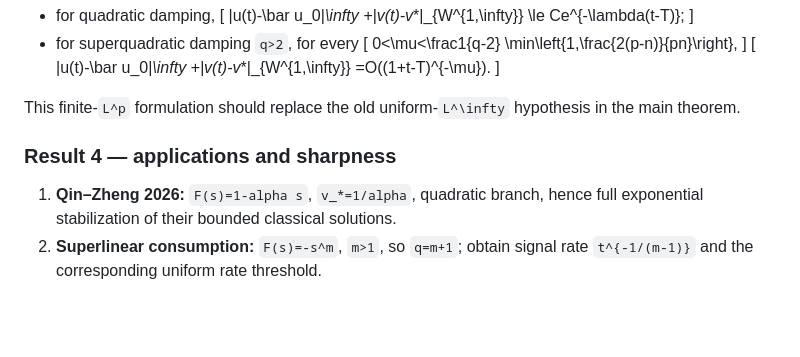
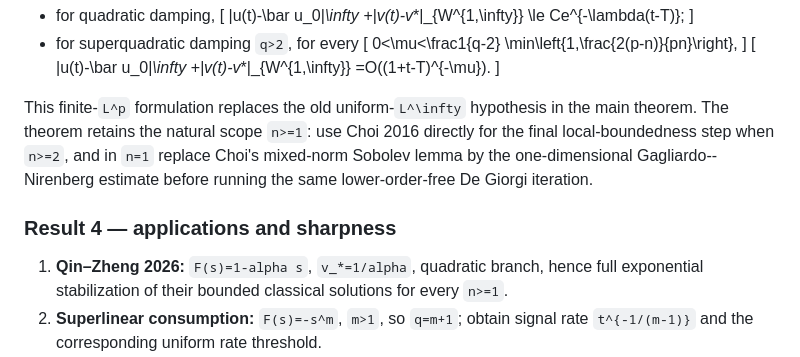
Before and after one commit to whzy3185/math, a Markdown page: research/aml_prodcons_stabilization/MANUSCRIPT_BLUEPRINT_AML.md, the part around one of its changes. Rendered like a GitHub page; blank space fills up the shorter version.

```diff
--- a/research/aml_prodcons_stabilization/MANUSCRIPT_BLUEPRINT_AML.md
+++ b/research/aml_prodcons_stabilization/MANUSCRIPT_BLUEPRINT_AML.md
@@ -90,11 +90,11 @@ Then:
 =O((1+t-T)^{-\mu}).
 \]
 
-This finite-`L^p` formulation should replace the old uniform-`L^\infty` hypothesis in the main theorem.
+This finite-`L^p` formulation replaces the old uniform-`L^\infty` hypothesis in the main theorem. The theorem retains the natural scope `n>=1`: use Choi 2016 directly for the final local-boundedness step when `n>=2`, and in `n=1` replace Choi's mixed-norm Sobolev lemma by the one-dimensional Gagliardo--Nirenberg estimate before running the same lower-order-free De Giorgi iteration.
 
 ### Result 4 — applications and sharpness
 
-1. **Qin–Zheng 2026:** `F(s)=1-alpha s`, `v_*=1/alpha`, quadratic branch, hence full exponential stabilization of their bounded classical solutions.
+1. **Qin–Zheng 2026:** `F(s)=1-alpha s`, `v_*=1/alpha`, quadratic branch, hence full exponential stabilization of their bounded classical solutions for every `n>=1`.
 2. **Superlinear consumption:** `F(s)=-s^m`, `m>1`, so `q=m+1`; obtain signal rate `t^{-1/(m-1)}` and the corresponding uniform rate threshold.
 3. **Sharp homogeneous profile:** for
 \[
```
Also changed, not shown: other parts of research/aml_prodcons_stabilization/MANUSCRIPT_BLUEPRINT_AML.md (+14 -12 lines).
